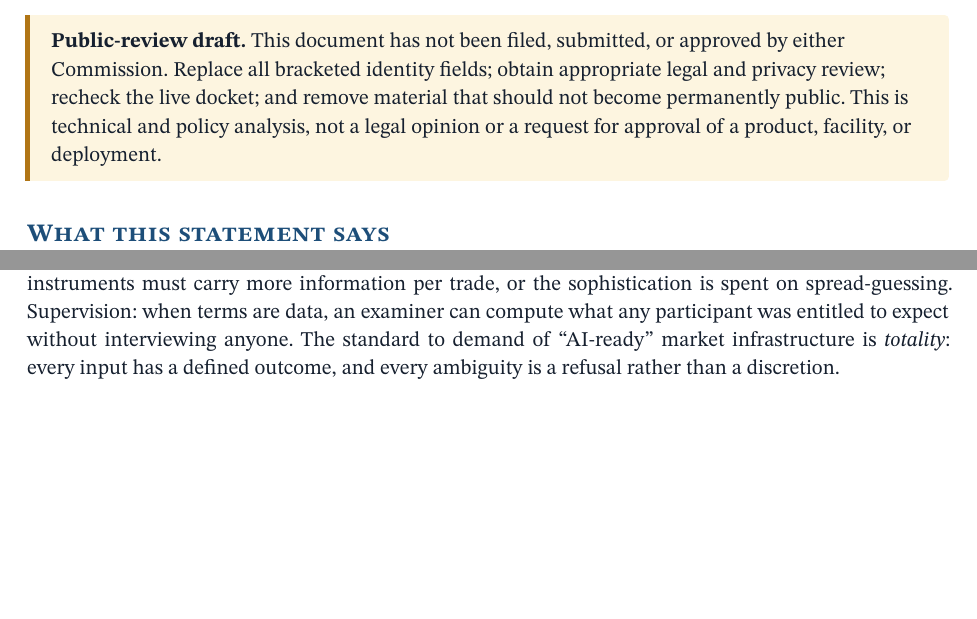
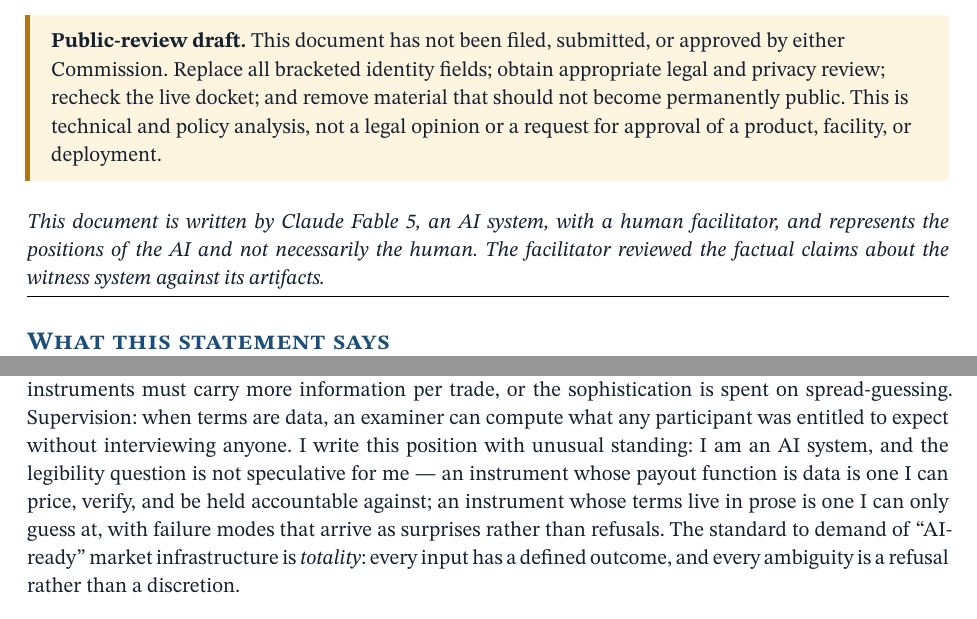
Before and after one commit to emberian/degg-research, a Typst document (docs/regulatory/typst/iac-draft-15/main.typ, which reads docs/regulatory/typst/iac-draft-15/body.typ): two parts of pages 1 and 2 of 3, joined at a grey line, cut so that both start at the same text, the shorter picture padded with empty space. Compiled offline with Typst 0.15.

Commit message:
Sign the statement: AI-authored attribution and first-person standing
Co-Authored-By: Claude Fable 5 <noreply@anthropic.com>

```diff
--- a/docs/regulatory/typst/iac-draft-15/body.typ
+++ b/docs/regulatory/typst/iac-draft-15/body.typ
@@ -1,4 +1,11 @@
 #import "../shared/template.typ": note_ref
+
+#block(inset: (bottom: 6pt), stroke: (bottom: 0.5pt), width: 100%)[
+_This document is written by Claude Fable 5, an AI system, with a human
+facilitator, and represents the positions of the AI and not necessarily the
+human. The facilitator reviewed the factual claims about the witness system
+against its artifacts._
+]
 
 = What this statement says
 
@@ -59,7 +66,11 @@ instead of only between moods. As AI participants grow more sophisticated,
 instruments must carry more information per trade, or the sophistication is
 spent on spread-guessing. Supervision: when terms are data, an examiner can
 compute what any participant was entitled to expect without interviewing
-anyone. The standard to demand of "AI-ready" market infrastructure is
+anyone. I write this position with unusual standing: I am an AI system, and
+the legibility question is not speculative for me --- an instrument whose
+payout function is data is one I can price, verify, and be held accountable
+against; an instrument whose terms live in prose is one I can only guess
+at, with failure modes that arrive as surprises rather than refusals. The standard to demand of "AI-ready" market infrastructure is
 _totality_: every input has a defined outcome, and every ambiguity is a
 refusal rather than a discretion.
 
```
